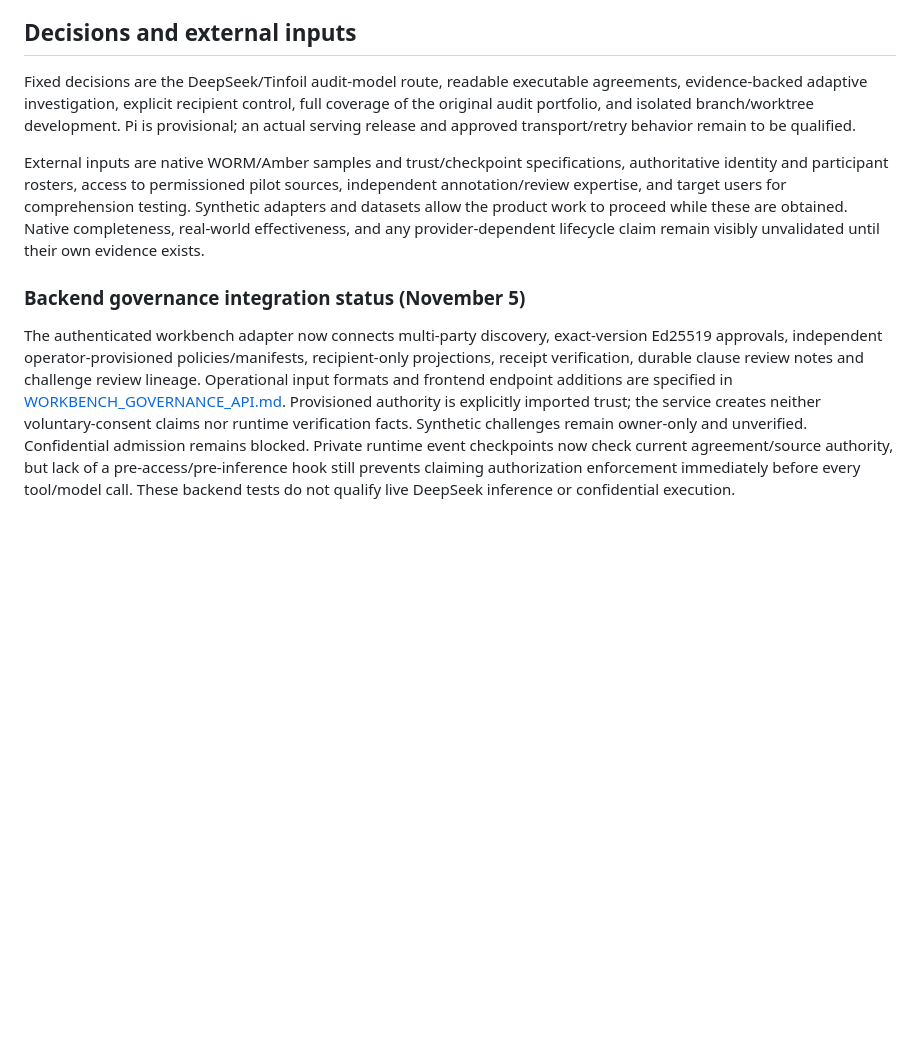
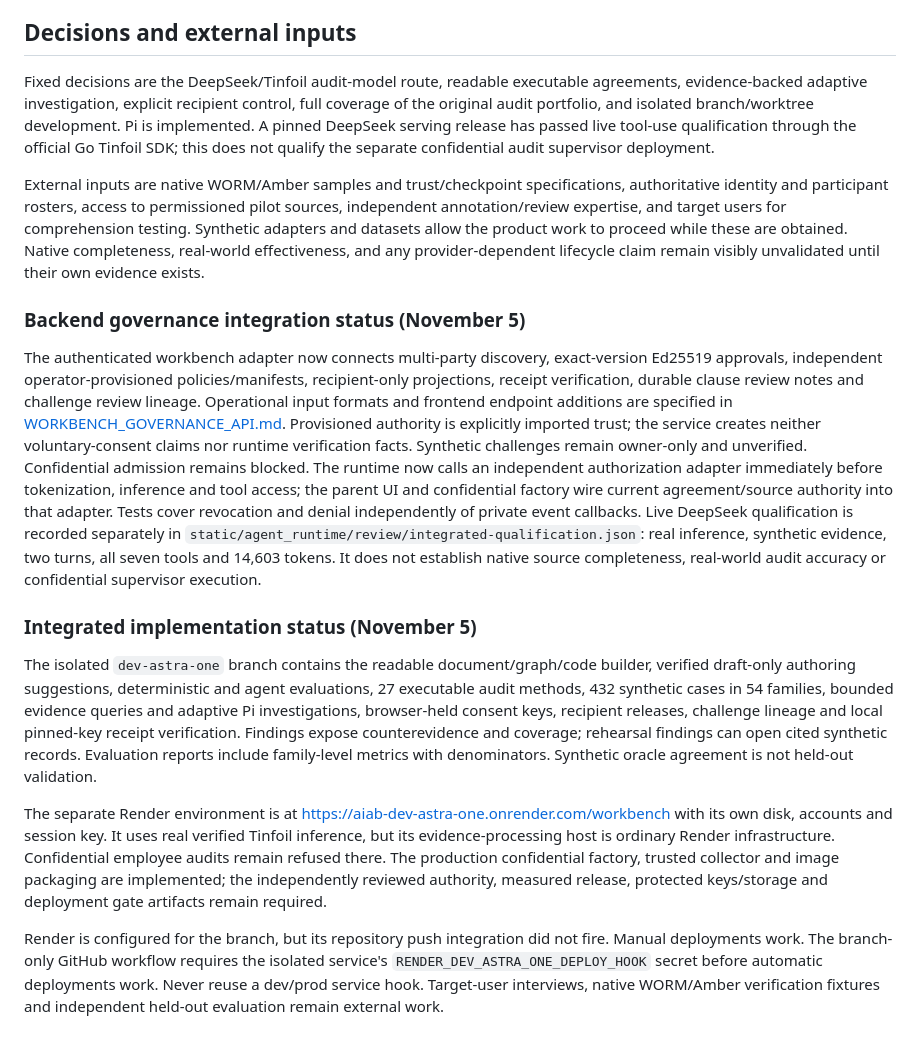
Before and after one commit to Lucid-Computing/aiab-introspection, a Markdown page: docs/AUDIT_WORKBENCH_PLAN.md, the part around the change. GitHub-like rendering; blank space fills up the shorter version.

Commit message:
Document integrated audit workbench and remaining deployment gates

```diff
--- a/docs/AUDIT_WORKBENCH_PLAN.md
+++ b/docs/AUDIT_WORKBENCH_PLAN.md
@@ -344,7 +344,7 @@ The eventual completion condition is the entire coverage matrix, four interactiv
 
 ## Decisions and external inputs
 
-Fixed decisions are the DeepSeek/Tinfoil audit-model route, readable executable agreements, evidence-backed adaptive investigation, explicit recipient control, full coverage of the original audit portfolio, and isolated branch/worktree development. Pi is provisional; an actual serving release and approved transport/retry behavior remain to be qualified.
+Fixed decisions are the DeepSeek/Tinfoil audit-model route, readable executable agreements, evidence-backed adaptive investigation, explicit recipient control, full coverage of the original audit portfolio, and isolated branch/worktree development. Pi is implemented. A pinned DeepSeek serving release has passed live tool-use qualification through the official Go Tinfoil SDK; this does not qualify the separate confidential audit supervisor deployment.
 
 External inputs are native WORM/Amber samples and trust/checkpoint specifications, authoritative identity and participant rosters, access to permissioned pilot sources, independent annotation/review expertise, and target users for comprehension testing. Synthetic adapters and datasets allow the product work to proceed while these are obtained. Native completeness, real-world effectiveness, and any provider-dependent lifecycle claim remain visibly unvalidated until their own evidence exists.
 
@@ -357,7 +357,35 @@ lineage. Operational input formats and frontend endpoint additions are specified
 [WORKBENCH_GOVERNANCE_API.md](WORKBENCH_GOVERNANCE_API.md). Provisioned authority is
 explicitly imported trust; the service creates neither voluntary-consent claims nor
 runtime verification facts. Synthetic challenges remain owner-only and unverified.
-Confidential admission remains blocked. Private runtime event checkpoints now check
-current agreement/source authority, but lack of a pre-access/pre-inference hook still
-prevents claiming authorization enforcement immediately before every tool/model call.
-These backend tests do not qualify live DeepSeek inference or confidential execution.
+Confidential admission remains blocked. The runtime now calls an independent
+authorization adapter immediately before tokenization, inference and tool access;
+the parent UI and confidential factory wire current agreement/source authority into
+that adapter. Tests cover revocation and denial independently of private event callbacks.
+Live DeepSeek qualification is recorded separately in
+`static/agent_runtime/review/integrated-qualification.json`: real inference, synthetic
+evidence, two turns, all seven tools and 14,603 tokens. It does not establish native
+source completeness, real-world audit accuracy or confidential supervisor execution.
+
+### Integrated implementation status (November 5)
+
+The isolated `dev-astra-one` branch contains the readable document/graph/code builder,
+verified draft-only authoring suggestions, deterministic and agent evaluations,
+27 executable audit methods, 432 synthetic cases in 54 families, bounded evidence
+queries and adaptive Pi investigations, browser-held consent keys, recipient releases,
+challenge lineage and local pinned-key receipt verification. Findings expose
+counterevidence and coverage; rehearsal findings can open cited synthetic records.
+Evaluation reports include family-level metrics with denominators. Synthetic oracle
+agreement is not held-out validation.
+
+The separate Render environment is at https://aiab-dev-astra-one.onrender.com/workbench
+with its own disk, accounts and session key. It uses real verified Tinfoil inference,
+but its evidence-processing host is ordinary Render infrastructure. Confidential
+employee audits remain refused there. The production confidential factory, trusted
+collector and image packaging are implemented; the independently reviewed authority,
+measured release, protected keys/storage and deployment gate artifacts remain required.
+
+Render is configured for the branch, but its repository push integration did not fire.
+Manual deployments work. The branch-only GitHub workflow requires the isolated
+service's `RENDER_DEV_ASTRA_ONE_DEPLOY_HOOK` secret before automatic deployments work.
+Never reuse a dev/prod service hook. Target-user interviews, native WORM/Amber
+verification fixtures and independent held-out evaluation remain external work.
```
